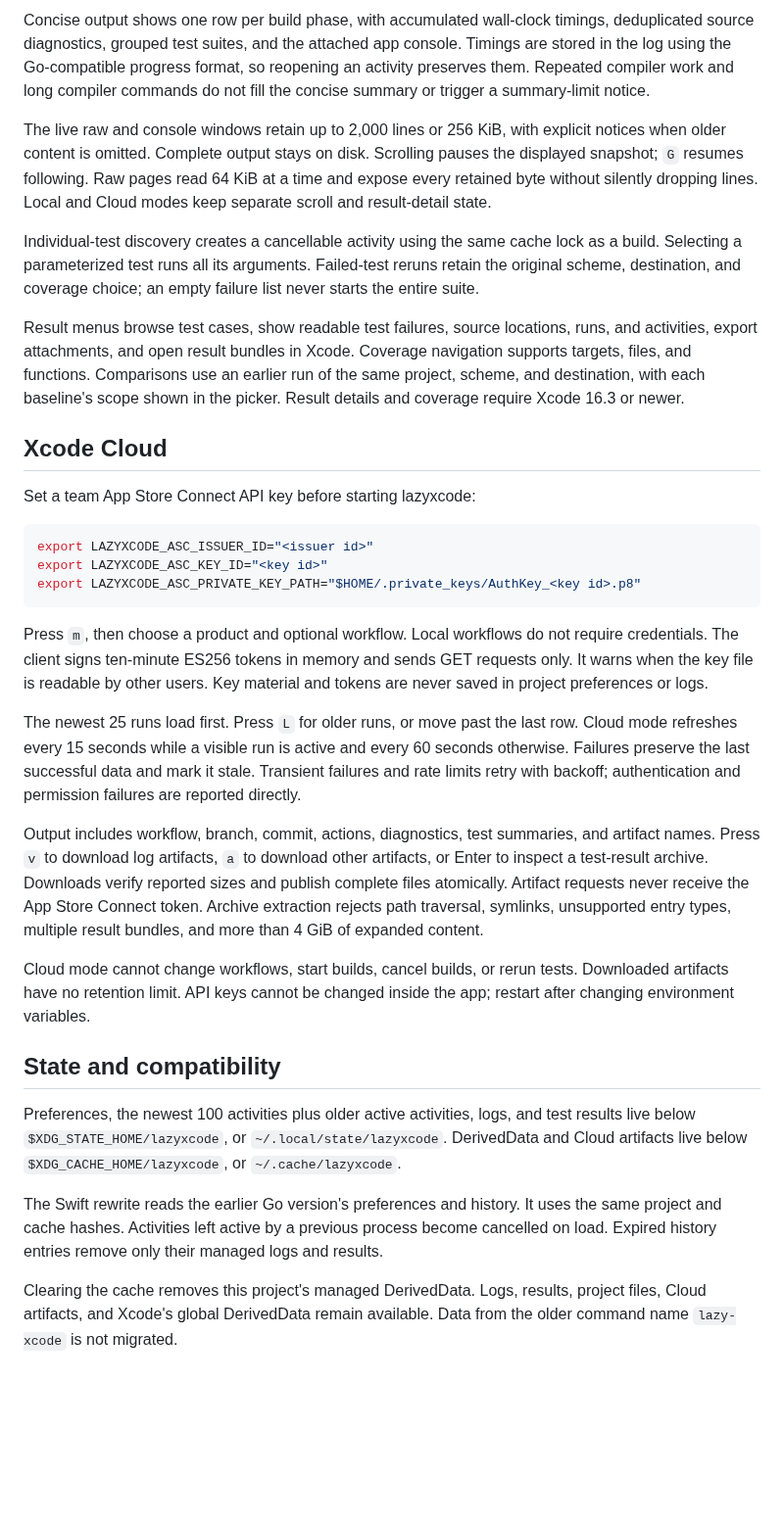
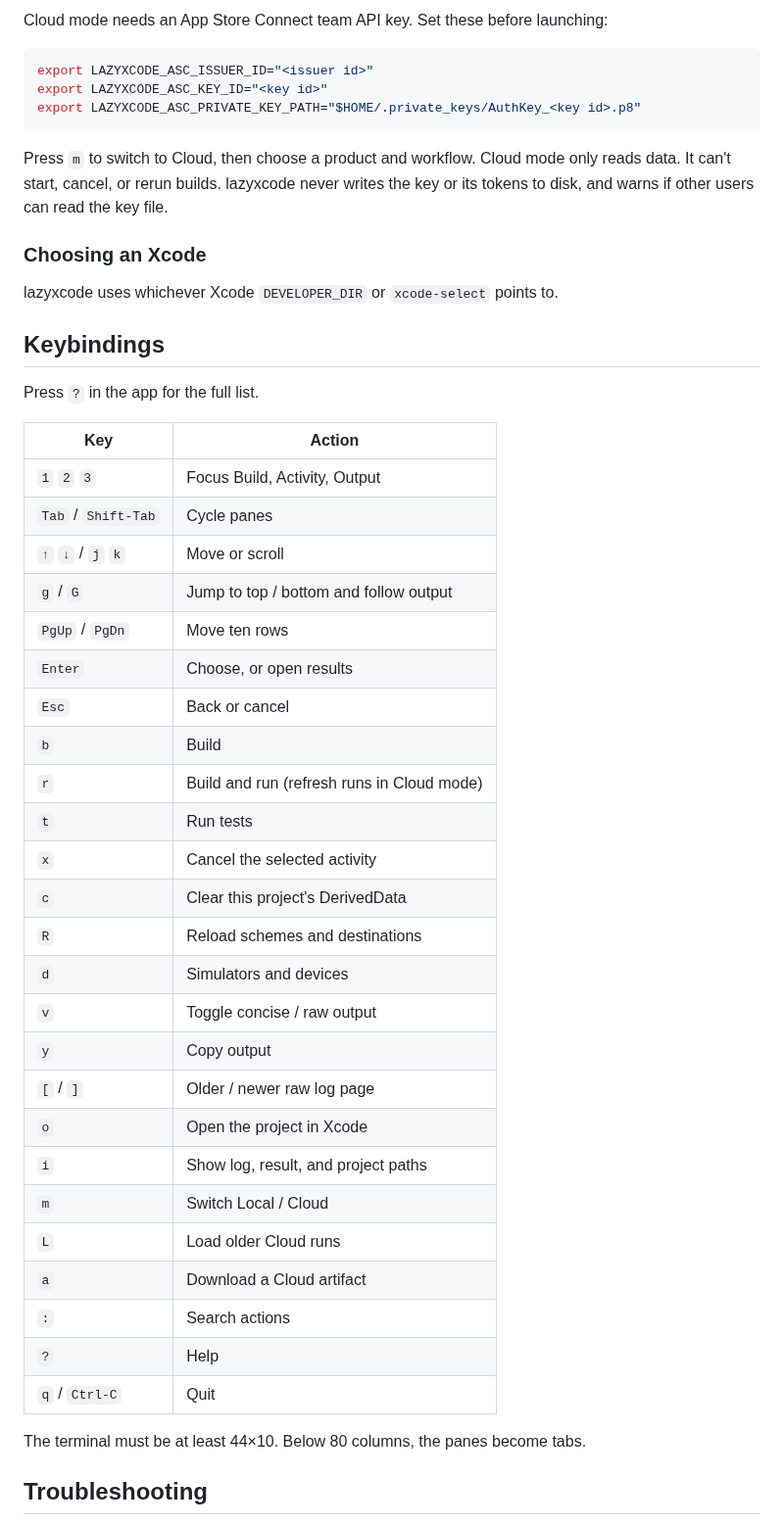
Before and after one commit to rigbyworks/lazyxcode, a Markdown page: README.md, the part around one of its changes. Shown at 98% size. GitHub-like rendering; blank space fills up the shorter version.

````diff
--- a/README.md
+++ b/README.md
@@ -86,15 +74,5 @@ Simulator launches boot the device, open Device Hub or Simulator from the select
 
-Concise output shows one row per build phase, with accumulated wall-clock timings, deduplicated source diagnostics, grouped test suites, and the attached app console. Timings are stored in the log using the Go-compatible progress format, so reopening an activity preserves them. Repeated compiler work and long compiler commands do not fill the concise summary or trigger a summary-limit notice.
-
-The live raw and console windows retain up to 2,000 lines or 256 KiB, with explicit notices when older content is omitted. Complete output stays on disk. Scrolling pauses the displayed snapshot; `G` resumes following. Raw pages read 64 KiB at a time and expose every retained byte without silently dropping lines. Local and Cloud modes keep separate scroll and result-detail state.
-
-Individual-test discovery creates a cancellable activity using the same cache lock as a build. Selecting a parameterized test runs all its arguments. Failed-test reruns retain the original scheme, destination, and coverage choice; an empty failure list never starts the entire suite.
-
-Result menus browse test cases, show readable test failures, source locations, runs, and activities, export attachments, and open result bundles in Xcode. Coverage navigation supports targets, files, and functions. Comparisons use an earlier run of the same project, scheme, and destination, with each baseline's scope shown in the picker. Result details and coverage require Xcode 16.3 or newer.
-
-## Xcode Cloud
-
-Set a team App Store Connect API key before starting lazyxcode:
+Cloud mode needs an App Store Connect team API key. Set these before launching:
 
 ```sh
 export LAZYXCODE_ASC_ISSUER_ID="<issuer id>"
@@ -102,19 +80,45 @@ export LAZYXCODE_ASC_KEY_ID="<key id>"
 export LAZYXCODE_ASC_PRIVATE_KEY_PATH="$HOME/.private_keys/AuthKey_<key id>.p8"
 ```
 
-Press `m`, then choose a product and optional workflow. Local workflows do not require credentials. The client signs ten-minute ES256 tokens in memory and sends GET requests only. It warns when the key file is readable by other users. Key material and tokens are never saved in project preferences or logs.
+Press `m` to switch to Cloud, then choose a product and workflow. Cloud mode only reads data. It can't start, cancel, or rerun builds. lazyxcode never writes the key or its tokens to disk, and warns if other users can read the key file.
 
-The newest 25 runs load first. Press `L` for older runs, or move past the last row. Cloud mode refreshes every 15 seconds while a visible run is active and every 60 seconds otherwise. Failures preserve the last successful data and mark it stale. Transient failures and rate limits retry with backoff; authentication and permission failures are reported directly.
+### Choosing an Xcode
 
-Output includes workflow, branch, commit, actions, diagnostics, test summaries, and artifact names. Press `v` to download log artifacts, `a` to download other artifacts, or Enter to inspect a test-result archive. Downloads verify reported sizes and publish complete files atomically. Artifact requests never receive the App Store Connect token. Archive extraction rejects path traversal, symlinks, unsupported entry types, multiple result bundles, and more than 4 GiB of expanded content.
+lazyxcode uses whichever Xcode `DEVELOPER_DIR` or `xcode-select` points to.
 
-Cloud mode cannot change workflows, start builds, cancel builds, or rerun tests. Downloaded artifacts have no retention limit. API keys cannot be changed inside the app; restart after changing environment variables.
+## Keybindings
 
-## State and compatibility
+Press `?` in the app for the full list.
 
-Preferences, the newest 100 activities plus older active activities, logs, and test results live below `$XDG_STATE_HOME/lazyxcode`, or `~/.local/state/lazyxcode`. DerivedData and Cloud artifacts live below `$XDG_CACHE_HOME/lazyxcode`, or `~/.cache/lazyxcode`.
+| Key | Action |
+| --- | --- |
+| `1` `2` `3` | Focus Build, Activity, Output |
+| `Tab` / `Shift-Tab` | Cycle panes |
+| `↑` `↓` / `j` `k` | Move or scroll |
+| `g` / `G` | Jump to top / bottom and follow output |
+| `PgUp` / `PgDn` | Move ten rows |
+| `Enter` | Choose, or open results |
+| `Esc` | Back or cancel |
+| `b` | Build |
+| `r` | Build and run (refresh runs in Cloud mode) |
+| `t` | Run tests |
+| `x` | Cancel the selected activity |
+| `c` | Clear this project's DerivedData |
+| `R` | Reload schemes and destinations |
+| `d` | Simulators and devices |
+| `v` | Toggle concise / raw output |
+| `y` | Copy output |
+| `[` / `]` | Older / newer raw log page |
+| `o` | Open the project in Xcode |
+| `i` | Show log, result, and project paths |
+| `m` | Switch Local / Cloud |
+| `L` | Load older Cloud runs |
+| `a` | Download a Cloud artifact |
+| `:` | Search actions |
+| `?` | Help |
+| `q` / `Ctrl-C` | Quit |
 
-The Swift rewrite reads the earlier Go version's preferences and history. It uses the same project and cache hashes. Activities left active by a previous process become cancelled on load. Expired history entries remove only their managed logs and results.
+The terminal must be at least 44×10. Below 80 columns, the panes become tabs.
 
-Clearing the cache removes this project's managed DerivedData. Logs, results, project files, Cloud artifacts, and Xcode's global DerivedData remain available. Data from the older command name `lazy-xcode` is not migrated.
+## Troubleshooting
 
````
Also changed, not shown: other parts of README.md (+68 -74 lines), .github/pull_request_template.md (added, +17 -0 lines), CONTRIBUTING.md (added, +83 -0 lines), docs/screenshot.png (added), 3 other files.
